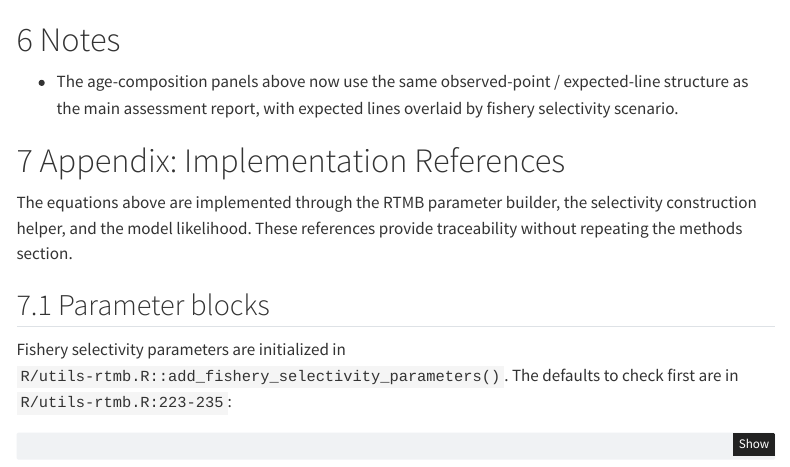
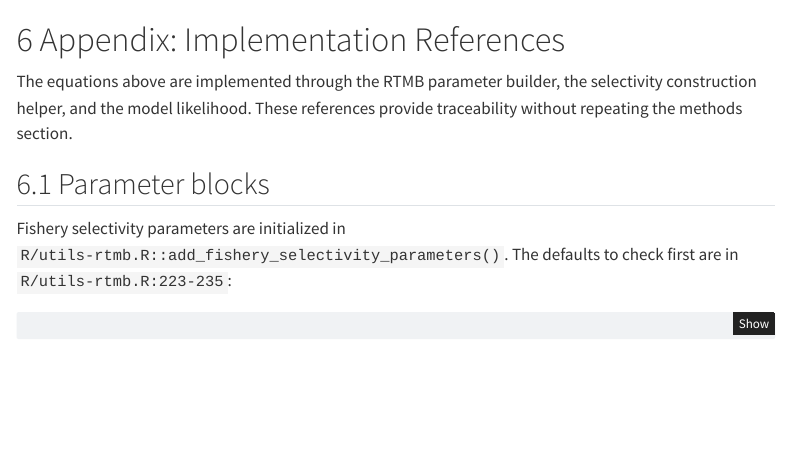
Before and after one commit to jimianelli/rtmb_ebswp, a Quarto document (reporting/fishery_sel_form_comparison.qmd): the page in a window 1100 px wide, from 9290 px down. Rendered offline with R 4.5, knitr and Pandoc in place of Quarto, with nearby package versions; some code elsewhere in the file could not run offline; menus at the side of the page are left out.

Commit message:
Remove selectivity comparison notes section

````diff
--- a/reporting/fishery_sel_form_comparison.qmd
+++ b/reporting/fishery_sel_form_comparison.qmd
@@ -639,9 +639,6 @@ ssb_delta |>
   tab_header(title = "SSB deltas vs base")
 ```
 
-# Notes
-
-- The age-composition panels above now use the same observed-point / expected-line structure as the main assessment report, with expected lines overlaid by fishery selectivity scenario.
 
 # Appendix: Implementation References {#sec-appendix-implementation}
 
````
Also changed, not shown: 2 other files.
